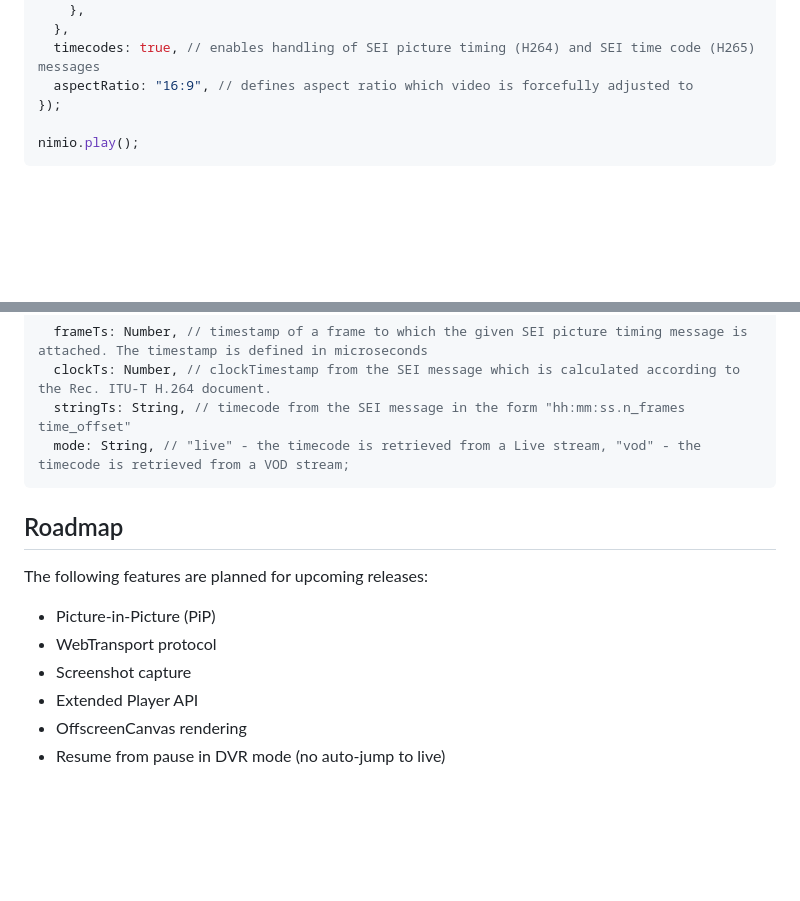
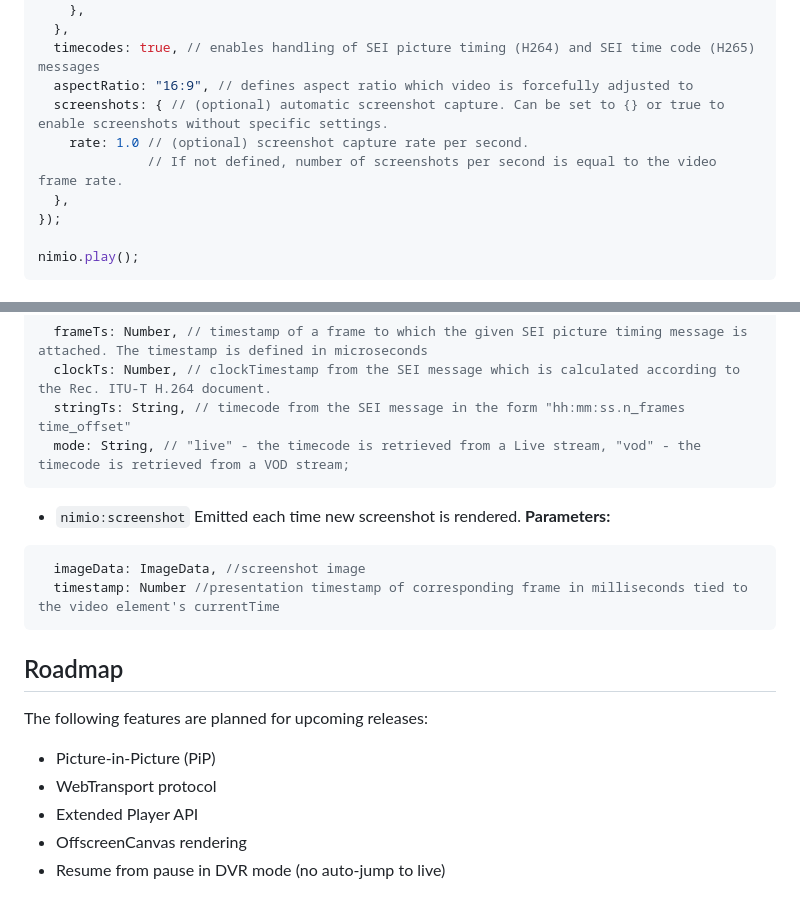
Before and after one commit to Softvelum/nimio, a Markdown page: README.md, 2 parts joined by grey strips. Rendered like a GitHub page; blank space fills up the shorter version.

Commit message:
Added screenshot documentation

````diff
--- a/README.md
+++ b/README.md
@@ -168,6 +168,10 @@ nimio = new Nimio({
   },
   timecodes: true, // enables handling of SEI picture timing (H264) and SEI time code (H265) messages
   aspectRatio: "16:9", // defines aspect ratio which video is forcefully adjusted to
+  screenshots: { // (optional) automatic screenshot capture. Can be set to {} or true to enable screenshots without specific settings.
+    rate: 1.0 // (optional) screenshot capture rate per second.
+              // If not defined, number of screenshots per second is equal to the video frame rate.
+  },
 });
 
 nimio.play();
@@ -518,13 +522,20 @@ enabled: Boolean;
   mode: String, // "live" - the timecode is retrieved from a Live stream, "vod" - the timecode is retrieved from a VOD stream;
 ```
 
+- `nimio:screenshot`
+  Emitted each time new screenshot is rendered.
+**Parameters:**
+```javascript
+  imageData: ImageData, //screenshot image
+  timestamp: Number //presentation timestamp of corresponding frame in milliseconds tied to the video element's currentTime
+```
+
 ## Roadmap
 
 The following features are planned for upcoming releases:
 
 - Picture-in-Picture (PiP)
 - WebTransport protocol
-- Screenshot capture
 - Extended Player API
 - OffscreenCanvas rendering
 - Resume from pause in DVR mode (no auto-jump to live)
````
